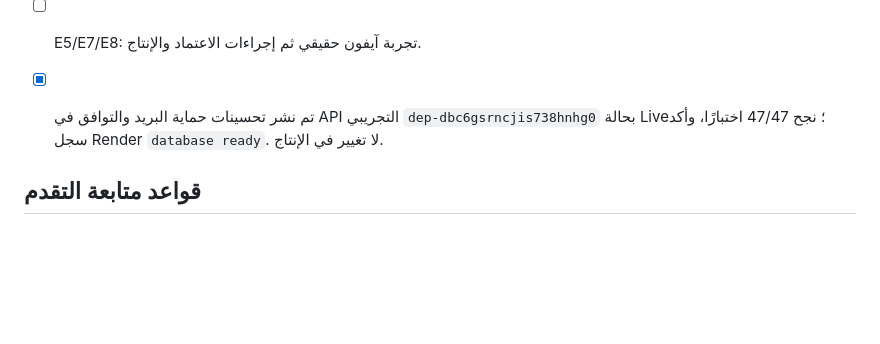
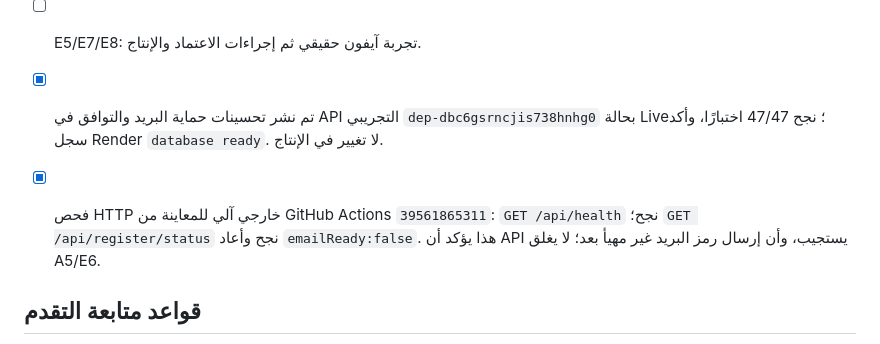
Before and after one commit to ibr7h/student-roster-pwa, a Markdown page: TODO.md, the part around the change. GitHub-like rendering; blank space fills up the shorter version.

Commit message:
Log passing external API smoke and verified emailReady false blocker

```diff
--- a/TODO.md
+++ b/TODO.md
@@ -104,6 +104,8 @@
 
 - [x] تم نشر تحسينات حماية البريد والتوافق في API التجريبي `dep-dbc6gsrncjis738hnhg0` بحالة Live؛ نجح 47/47 اختبارًا، وأكد سجل Render `database ready`. لا تغيير في الإنتاج.
 
+- [x] فحص HTTP خارجي آلي للمعاينة من GitHub Actions `39561865311`: `GET /api/health` نجح؛ `GET /api/register/status` نجح وأعاد `emailReady:false`. هذا يؤكد أن API يستجيب، وأن إرسال رمز البريد غير مهيأ بعد؛ لا يغلق A5/E6.
+
 ## قواعد متابعة التقدم
 1. يبدأ العمل دائمًا من أول بند غير مكتمل يعتمد على البنود السابقة؛ يُحدّث هذا الملف داخل فرع العمل نفسه بعد كل خطوة.
 2. لا علامة `[x]` قبل إثبات الاختبار وتوثيق commit أو نتيجة CI؛ تُوثق العوائق بوضوح.
```
